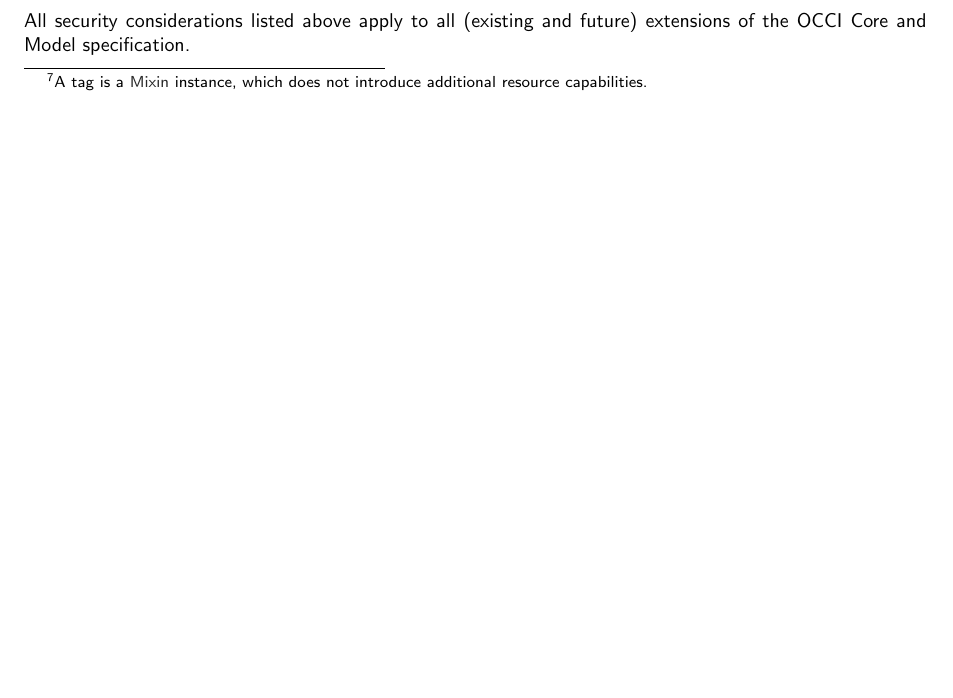
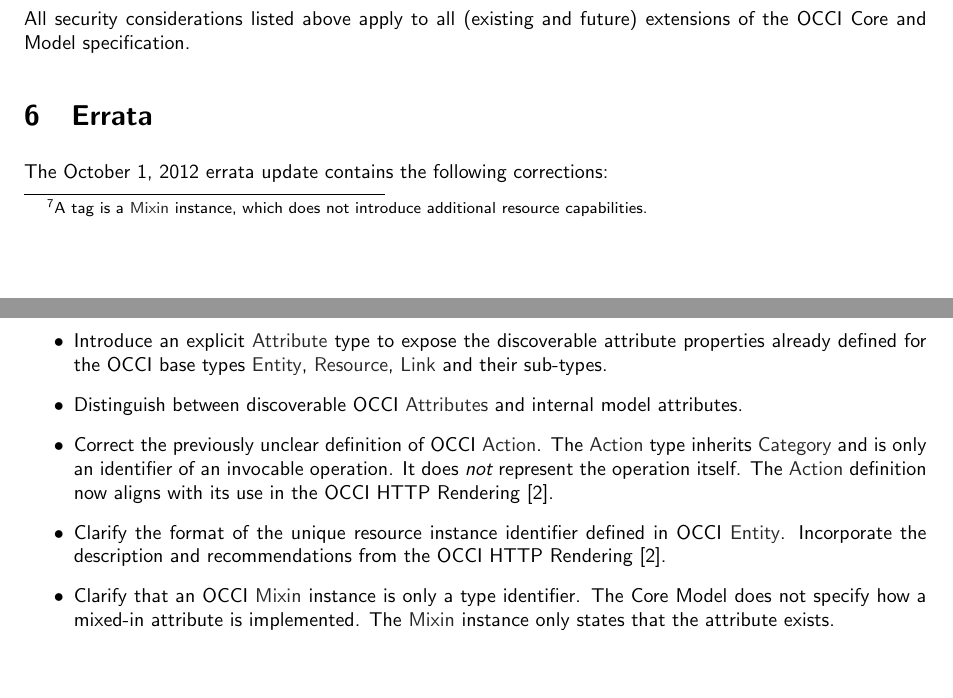
Before and after one commit to occiware/occi-wg, a LaTeX document (core.tex): part of page 15 of 19 before the commit and two parts of pages 15 and 16 of 20 after it, the two joined at a grey line, cut so that both start at the same text, the shorter picture padded with empty space. Compiled offline with pdfLaTeX.

Commit message:
Add errata summary

```diff
--- a/core.tex
+++ b/core.tex
@@ -1063,6 +1063,33 @@ address transport level security and authentication on the protocol level.
 All security considerations listed above apply to all (existing and future)
 extensions of the OCCI Core and Model specification.
 
+\section{Errata}
+
+The {\today} errata update contains the following corrections:
+\begin{itemize}
+\item Introduce an explicit \hl{Attribute} type to expose the discoverable
+  attribute properties already defined for the OCCI base types \hl{Entity},
+  \hl{Resource}, \hl{Link} and their sub-types.
+
+\item Distinguish between discoverable OCCI \hl{Attributes} and internal model
+  attributes.
+
+\item Correct the previously unclear definition of OCCI \hl{Action}. The
+  \hl{Action} type inherits \hl{Category} and is only an identifier of
+  an invocable operation. It does {\em not} represent the operation itself.
+  The \hl{Action} definition now aligns with its use in the OCCI HTTP Rendering
+  \cite{occi:http_rendering}.
+
+\item Clarify the format of the unique resource instance identifier defined in
+  OCCI \hl{Entity}. Incorporate the description and recommendations from the
+  OCCI HTTP Rendering \cite{occi:http_rendering}.
+
+\item Clarify that an OCCI \hl{Mixin} instance is only a type identifier. The
+  Core Model does not specify how a mixed-in attribute is implemented. The
+  \hl{Mixin} instance only states that the attribute exists.
+\end{itemize}
+
+
 \section{Glossary}
 \label{sec:glossary}
 \input{include/glossary}
```
